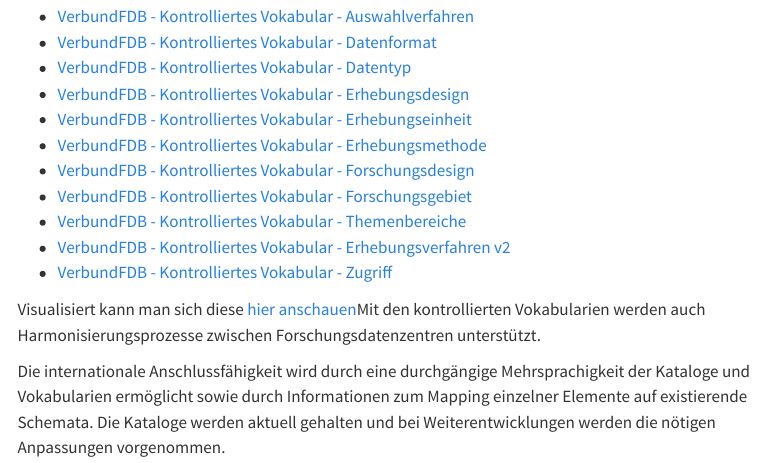
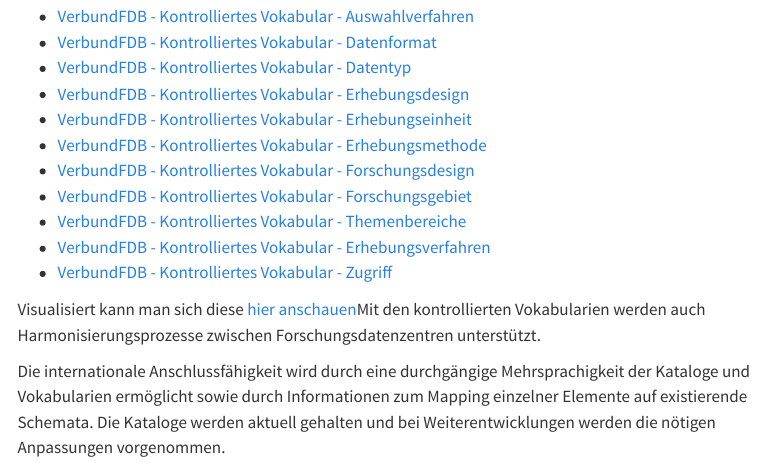
Before and after one commit to iqb-vocabs/vfdb-info, a Quarto document (cv/cv-im-einzelnen.qmd): the page in a window 1100 px wide, from 110 px down. Rendered offline with R 4.5, knitr and Pandoc in place of Quarto, with nearby package versions; menus at the side of the page are left out.

Commit message:
modified:   cv/cv-im-einzelnen.qmd

```diff
--- a/cv/cv-im-einzelnen.qmd
+++ b/cv/cv-im-einzelnen.qmd
@@ -14,7 +14,7 @@
 * [VerbundFDB - Kontrolliertes Vokabular - Forschungsdesign](https://skohub.io/iqb-vocabs/v85/heads/master/w3id.org/iqb/v85/fd/index.html)
 * [VerbundFDB - Kontrolliertes Vokabular - Forschungsgebiet](https://skohub.io/iqb-vocabs/v85/heads/master/w3id.org/iqb/v85/fg/index.html)
 * [VerbundFDB - Kontrolliertes Vokabular - Themenbereiche](https://skohub.io/iqb-vocabs/v85/heads/master/w3id.org/iqb/v85/tb/index.html)
-* [VerbundFDB - Kontrolliertes Vokabular - Erhebungsverfahren v2](https://skohub.io/iqb-vocabs/v85/heads/master/w3id.org/iqb/v85/v2/index.html)
+* [VerbundFDB - Kontrolliertes Vokabular - Erhebungsverfahren](https://skohub.io/iqb-vocabs/v85/heads/master/w3id.org/iqb/v85/v2/index.html)
 * [VerbundFDB - Kontrolliertes Vokabular - Zugriff](https://skohub.io/iqb-vocabs/v85/heads/master/w3id.org/iqb/v85/zu/index.html)
 
 Visualisiert kann man sich diese [hier anschauen](https://www.iqb.hu-berlin.de/fdz/browser)Mit den kontrollierten Vokabularien werden auch Harmonisierungsprozesse zwischen Forschungsdatenzentren unterstützt.
```
